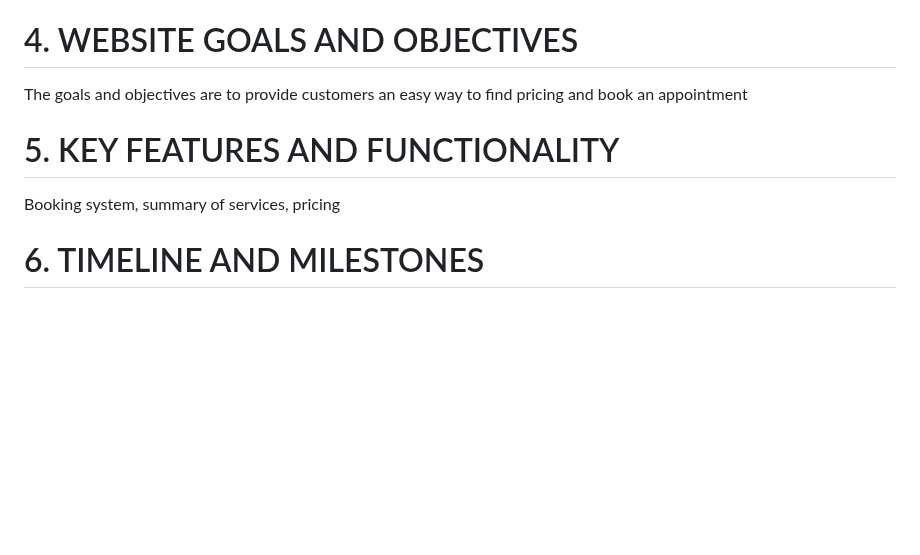
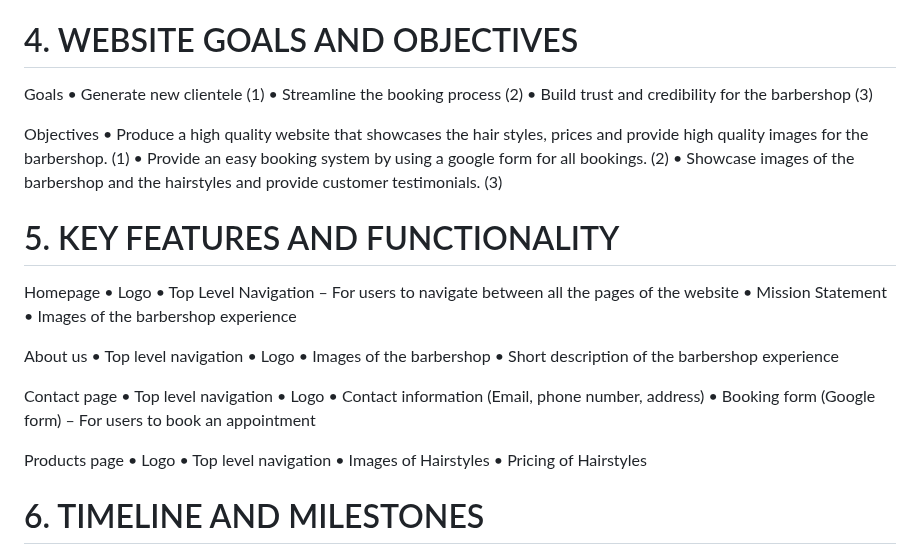
Before and after one commit to Maluks101/POE-Maluks-s-Barbershop, a Markdown page: maluks's_barbershop/README.md, the part around the change. Drawn GitHub-style; blank space fills up the shorter version.

```diff
--- a/maluks's_barbershop/README.md
+++ b/maluks's_barbershop/README.md
@@ -6,9 +6,41 @@ Tiro Maluleke
 # 3. PROJECT OVERVIEW
 This projects is a website for Maluks's Barbershop, offering customers a more convenient way to get a haircut.
 # 4. WEBSITE GOALS AND OBJECTIVES
-The goals and objectives are to provide customers an easy way to find pricing and book an appointment
+Goals
+•	Generate new clientele (1)
+•	Streamline the booking process (2)
+•	Build trust and credibility for the barbershop (3)
+
+Objectives
+•	Produce a high quality website that showcases the hair styles, prices and provide high quality images for the barbershop. (1)
+•	Provide an easy booking system by using a google form for all bookings. (2)
+•	Showcase images of the barbershop and the hairstyles and provide customer testimonials. (3)
+
 # 5. KEY FEATURES AND FUNCTIONALITY
-Booking system, summary of services, pricing
+Homepage
+•	Logo
+•	Top Level Navigation – For users to navigate between all the pages of the website
+•	Mission Statement
+•	Images of the barbershop experience
+
+About us
+•	Top level navigation
+•	Logo
+•	Images of the barbershop
+•	Short description of the barbershop experience
+
+Contact page
+•	Top level navigation
+•	Logo
+•	Contact information (Email, phone number, address)
+•	Booking form (Google form) – For users to book an appointment
+
+Products page
+•	Logo
+•	Top level navigation
+•	Images of Hairstyles
+•	Pricing of Hairstyles
+
 # 6. TIMELINE AND MILESTONES
 Complete wireframe design – 17 august
 
```
